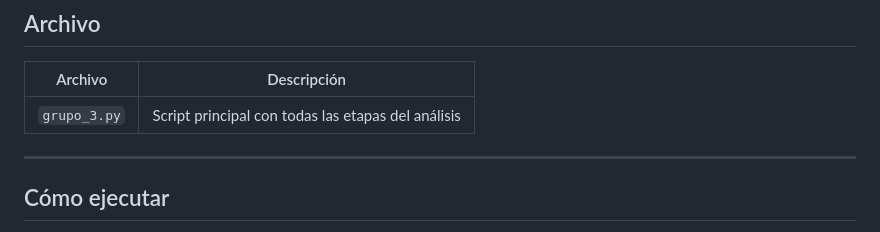
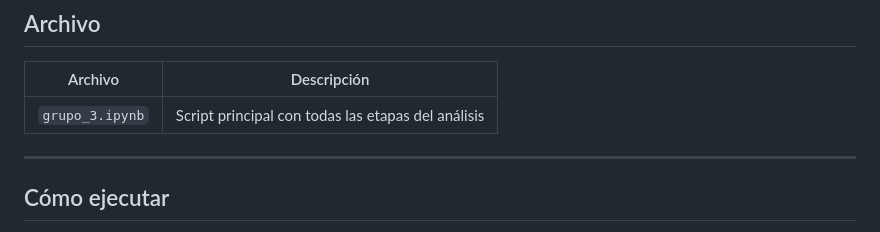
Before and after one commit to hunimato/ProyectoDataScienceECDIA, a Markdown page: README.md, the part around the change. Rendered like a GitHub page.

```diff
--- a/README.md
+++ b/README.md
@@ -78,7 +78,7 @@ El foco está en identificar patrones de venta, tendencias temporales, y relacio
 
 | Archivo | Descripción |
 |---------|-------------|
-| `grupo_3.py` | Script principal con todas las etapas del análisis |
+| `grupo_3.ipynb` | Script principal con todas las etapas del análisis |
 
 ---
 
```
